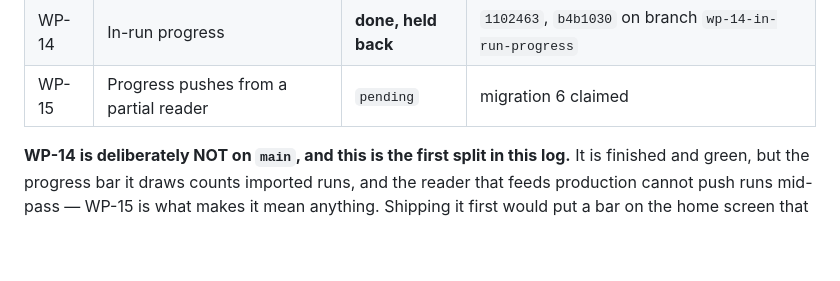
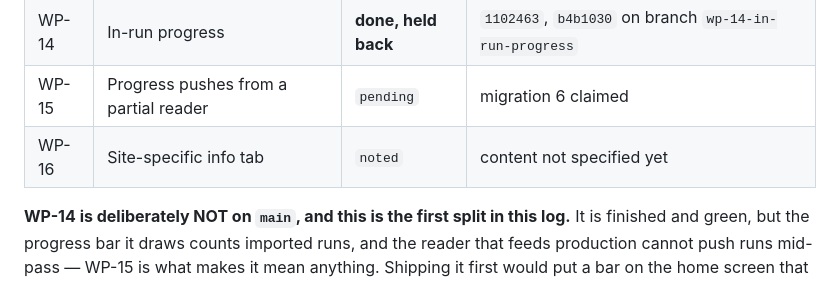
Before and after one commit to LAHumphreys/TestDashboard, a Markdown page: docs/UPGRADE_PLAN_STATUS.md, the part around the change. Rendered like a GitHub page; blank space fills up the shorter version.

```diff
--- a/docs/UPGRADE_PLAN_STATUS.md
+++ b/docs/UPGRADE_PLAN_STATUS.md
@@ -50,6 +50,7 @@ these are the ones that get forgotten:
 | — | MariaDB migration automation | **done** | `dae82c7` on `main` |
 | WP-14 | In-run progress | **done, held back** | `1102463`, `b4b1030` on branch `wp-14-in-run-progress` |
 | WP-15 | Progress pushes from a partial reader | `pending` | migration 6 claimed |
+| WP-16 | Site-specific info tab | `noted` | content not specified yet |
 
 **WP-14 is deliberately NOT on `main`, and this is the first split in this
 log.** It is finished and green, but the progress bar it draws counts imported
```
Also changed, not shown: docs/UPGRADE_PLAN.md (+30 -0 lines).
